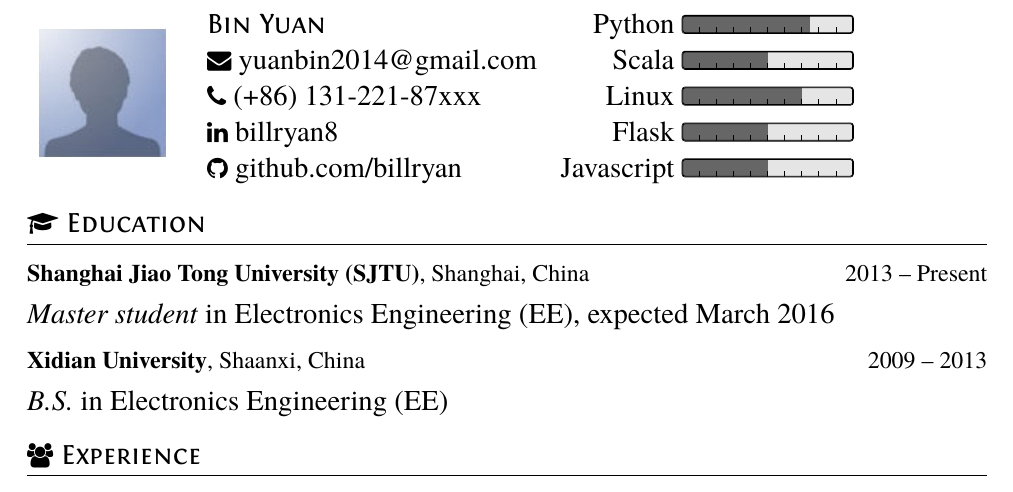
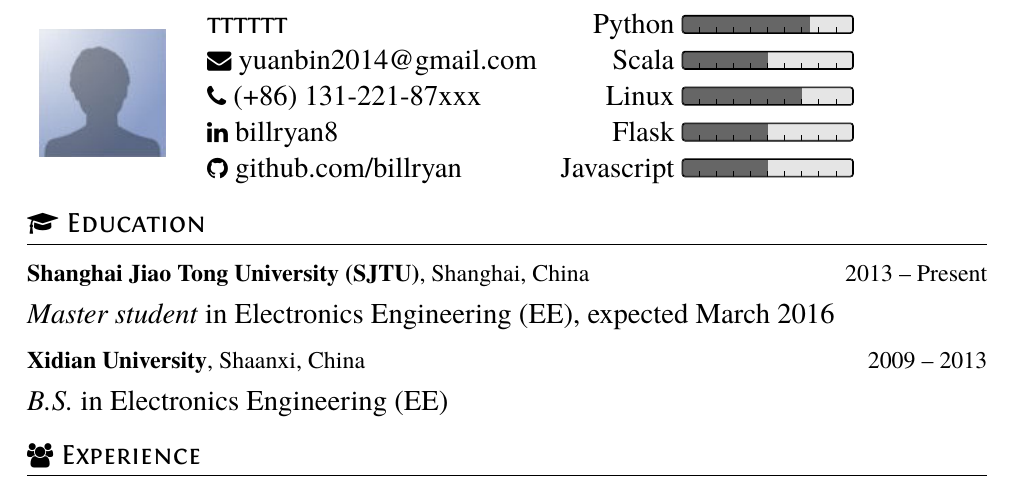
Before and after one commit to zenghuan-1170300413/test1, a LaTeX CV (resume_photo.tex): part of the page, cut at the place of the change. Compiled offline with XeLaTeX.

Commit message:
fix: test

```diff
--- a/resume_photo.tex
+++ b/resume_photo.tex
@@ -13,7 +13,7 @@
 
 \Large{
   \begin{tabu}{ c l r }
-   \multirow{5}{1in}{\includegraphics[width=0.88in]{avatar}} & \scshape{Bin Yuan} & {Python~}\progressbar{0.75} \\
+   \multirow{5}{1in}{\includegraphics[width=0.88in]{avatar}} & \scshape{tttttt} & {Python~}\progressbar{0.75} \\
     & \email{yuanbin2014@gmail.com} & {Scala~}\progressbar{0.5} \\
     & \phone{(+86) 131-221-87xxx} & {Linux~}\progressbar{0.7} \\
     & \linkedin[billryan8]{https://www.linkedin.com/in/billryan8} & {Flask~}\progressbar{0.5} \\
```
